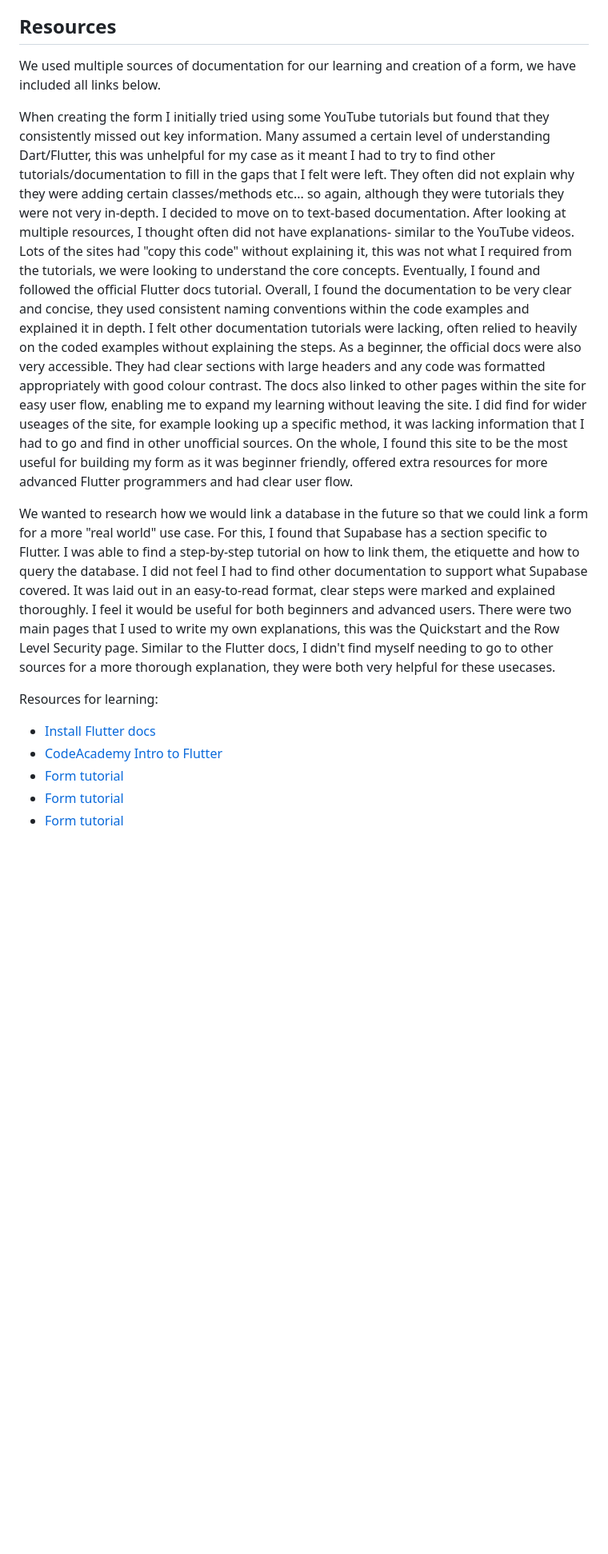
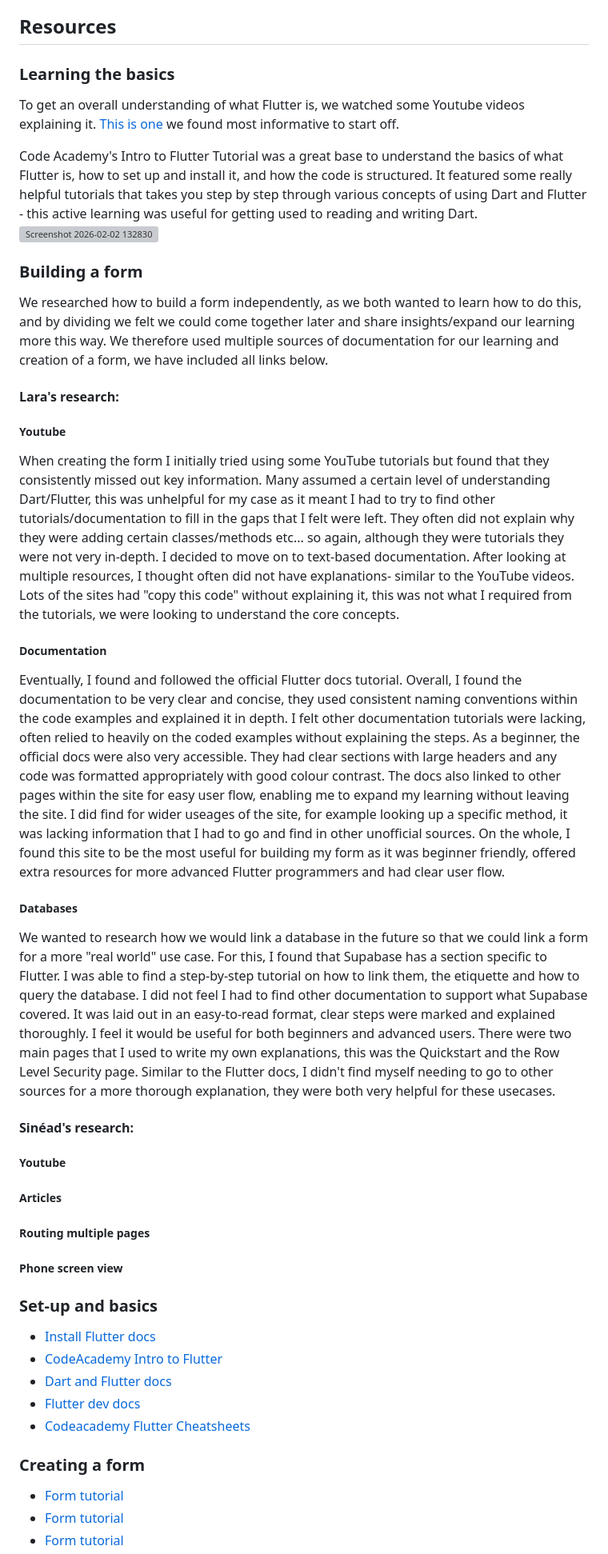
Before and after one commit to shins-mcintyre/week10-assignment, a Markdown page: README.md, the part around one of its changes. Shown at 80% size. Rendered like a GitHub page; blank space fills up the shorter version; grey boxes are pictures that could not be loaded.

Commit message:
Enhance README with Flutter learning resources
Added resources and insights on learning Flutter, including YouTube tutorials and documentation. Updated sections on building forms and database integration.

```diff
--- a/README.md
+++ b/README.md
@@ -246,12 +244,23 @@ class _HomePageState extends State<HomePage> {
 If you wanted to add more to this page, instead of just viewing data from a table you would need to follow usual Flutter convention and place the FutureBuilder() as a child of a column/row or other layout widget, you could then add other widgets to your layout widgets.
 
 ## Resources
-We used multiple sources of documentation for our learning and creation of a form, we have included all links below.
+### Learning the basics
+To get an overall understanding of what Flutter is, we watched some Youtube videos explaining it. [This is one](https://www.youtube.com/watch?v=I9ceqw5Ny-4) we found most informative to start off.
 
+Code Academy's Intro to Flutter Tutorial was a great base to understand the basics of what Flutter is, how to set up and install it, and how the code is structured. It featured some really helpful tutorials that takes you step by step through various concepts of using Dart and Flutter - this active learning was useful for getting used to reading and writing Dart.
+<img width="1909" height="849" alt="Screenshot 2026-02-02 132830" src="https://github.com/user-attachments/assets/3c020f2a-5972-42ec-a087-13f4d466765a" />
+
+### Building a form
+We researched how to build a form independently, as we both wanted to learn how to do this, and by dividing we felt we could come together later and share insights/expand our learning more this way. We therefore used multiple sources of documentation for our learning and creation of a form, we have included all links below.
+
+#### Lara's research:
+##### Youtube
 When creating the form I initially tried using some YouTube tutorials but found that they consistently missed out key information. Many assumed a certain level of understanding Dart/Flutter,
 this was unhelpful for my case as it meant I had to try to find other tutorials/documentation to fill in the gaps that I felt were left. They often did not explain why they were adding certain classes/methods etc... so again,
 although they were tutorials they were not very in-depth. I decided to move on to text-based documentation. After looking at multiple resources, I thought often did not have explanations- similar to the YouTube videos.
 Lots of the sites had "copy this code" without explaining it, this was not what I required from the tutorials, we were looking to understand the core concepts.
+
+##### Documentation
 Eventually, I found and followed the official Flutter docs tutorial.
 Overall, I found the documentation to be very clear and concise, they used consistent naming conventions within the code examples and explained it in depth.
 I felt other documentation tutorials were lacking, often relied to heavily on the coded examples without explaining the steps.
@@ -260,15 +269,27 @@ The docs also linked to other pages within the site for easy user flow, enabling
 I did find for wider useages of the site, for example looking up a specific method, it was lacking information that I had to go and find in other unofficial sources.
 On the whole, I found this site to be the most useful for building my form as it was beginner friendly, offered extra resources for more advanced Flutter programmers and had clear user flow.
 
+##### Databases
 We wanted to research how we would link a database in the future so that we could link a form for a more "real world" use case. For this, I found that Supabase has a section specific to Flutter.
 I was able to find a step-by-step tutorial on how to link them, the etiquette and how to query the database. I did not feel I had to find other documentation to support what Supabase covered.
 It was laid out in an easy-to-read format, clear steps were marked and explained thoroughly. I feel it would be useful for both beginners and advanced users.
 There were two main pages that I used to write my own explanations, this was the Quickstart and the Row Level Security page. Similar to the Flutter docs, I didn't find myself
 needing to go to other sources for a more thorough explanation, they were both very helpful for these usecases.
 
-Resources for learning:
+#### Sinéad's research:
+##### Youtube
+##### Articles
+##### Routing multiple pages
+##### Phone screen view
+
+### Set-up and basics
 * [Install Flutter docs](https://docs.flutter.dev/learn/pathway/quick-install)
 * [CodeAcademy Intro to Flutter](https://www.codecademy.com/enrolled/courses/intro-to-flutter)
+* [Dart and Flutter docs](https://pub.dev/)
+* [Flutter dev docs](https://api.flutter.dev/index.html)
+* [Codeacademy Flutter Cheatsheets](https://www.codecademy.com/learn/intro-to-flutter/modules/intro-to-flutter/cheatsheet)
+
+### Creating a form
 * [Form tutorial](https://www.youtube.com/watch?v=IJ4_QK_E_xI)
 * [Form tutorial](https://www.youtube.com/watch?v=HQ_ytw58tC4)
 * [Form tutorial](https://www.geeksforgeeks.org/flutter/flutter-build-a-form/)
```
Also changed, not shown: other parts of README.md (+10 -6 lines).
